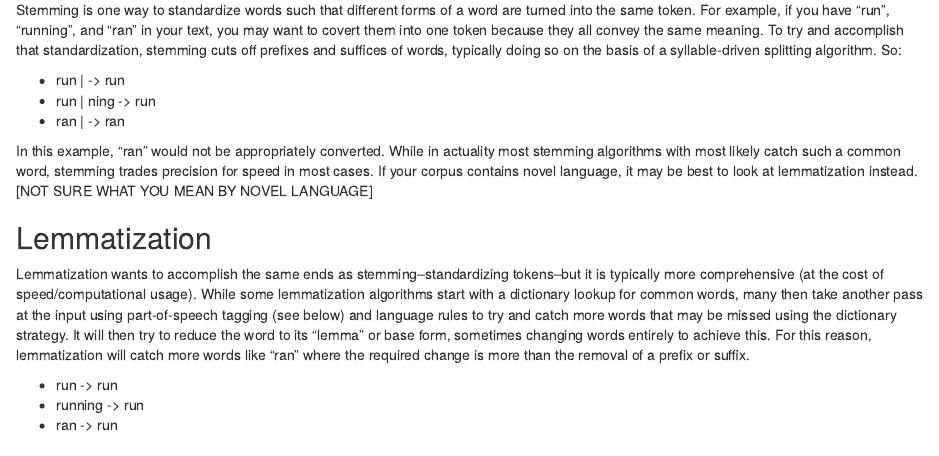
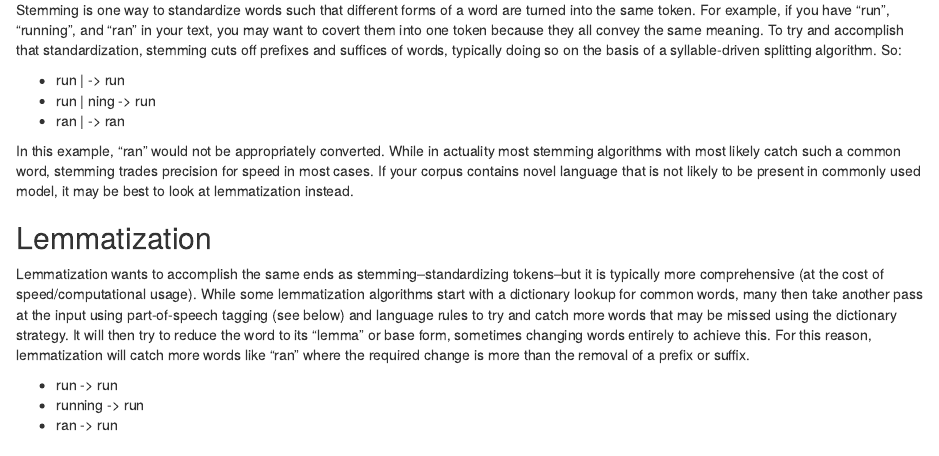
Before and after one commit to ucdavisdatalab/research-toolkits, an R Markdown document (pages/nlp_researcher_toolkit.Rmd): the page in a window 1100 px wide, from 1700 px down. Rendered offline with R 4.5, knitr and Pandoc, with nearby package versions; drawn as R Markdown's standard HTML page in place of the format the file asks for.

Commit message:
clarify novel

```diff
--- a/pages/nlp_researcher_toolkit.Rmd
+++ b/pages/nlp_researcher_toolkit.Rmd
@@ -77,7 +77,7 @@ Stemming is one way to standardize words such that different forms of a word are
 * run | ning -> run
 * ran | -> ran
 
-In this example, "ran" would not be appropriately converted. While in actuality most stemming algorithms with most likely catch such a common word, stemming trades precision for speed in most cases. If your corpus contains novel language, it may be best to look at lemmatization instead. [NOT SURE WHAT YOU MEAN BY NOVEL LANGUAGE]
+In this example, "ran" would not be appropriately converted. While in actuality most stemming algorithms with most likely catch such a common word, stemming trades precision for speed in most cases. If your corpus contains novel language that is not likely to be present in commonly used model, it may be best to look at lemmatization instead.
 
 ## Lemmatization
 
```
